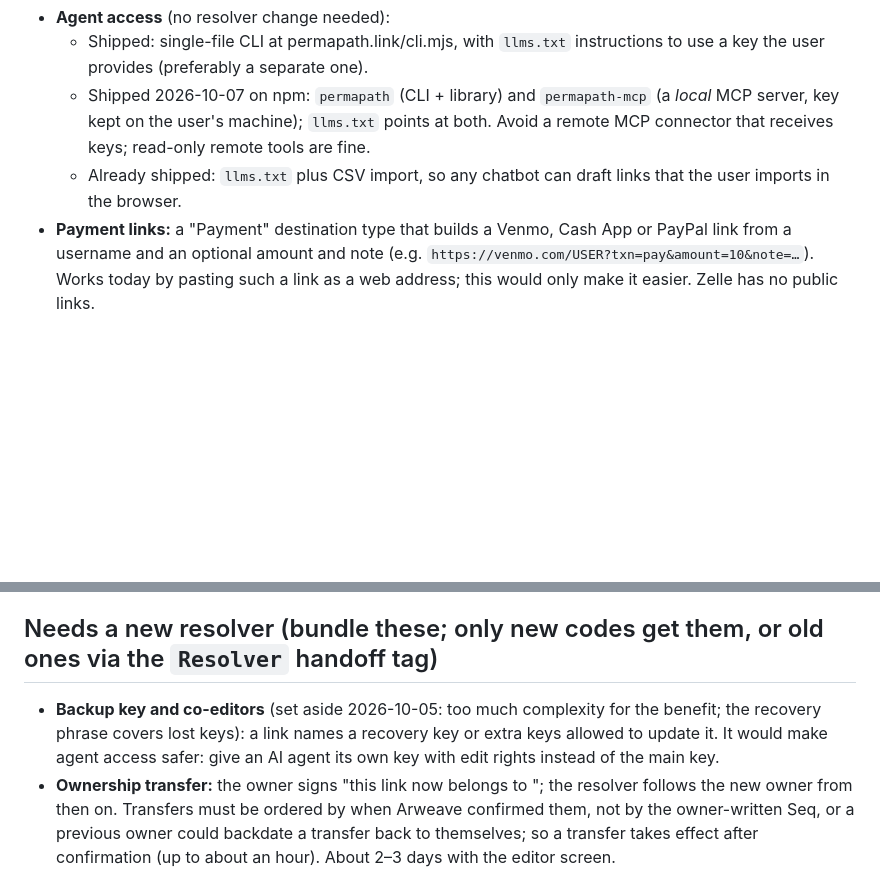
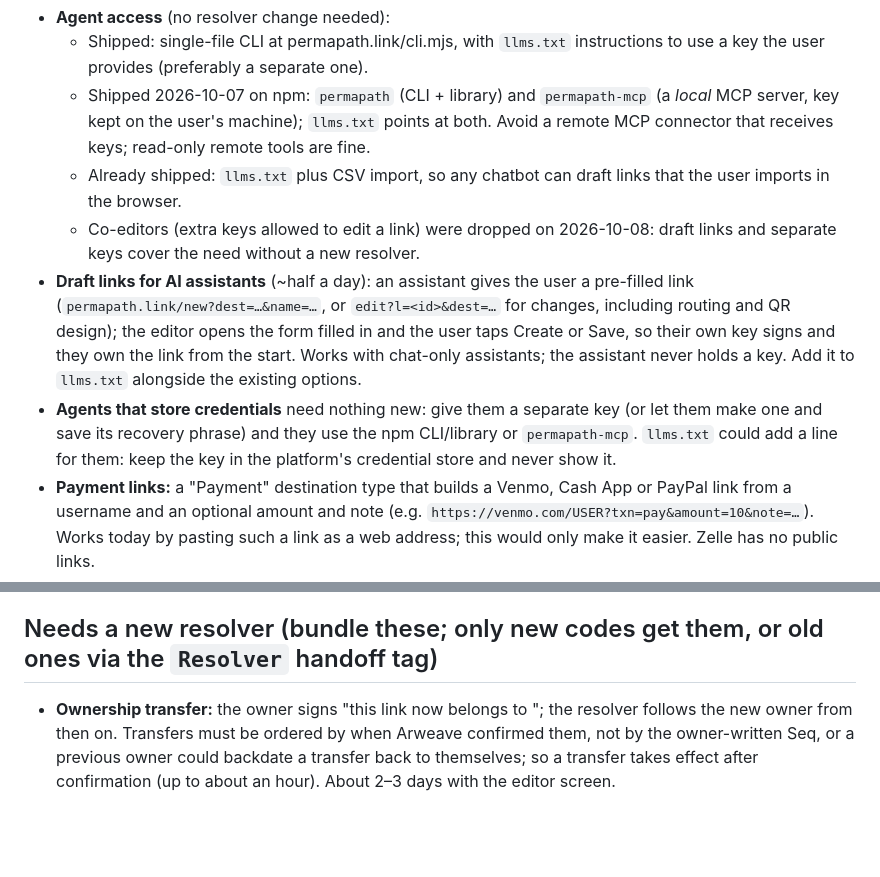
Before and after one commit to aylwardc/PermaPath, a Markdown page: ROADMAP.md, 2 parts joined by grey strips. GitHub-like rendering; blank space fills up the shorter version.

Commit message:
ROADMAP: add draft links for AI assistants; drop co-editors
Co-Authored-By: Claude Opus 5.5 <noreply@anthropic.com>

```diff
--- a/ROADMAP.md
+++ b/ROADMAP.md
@@ -32,6 +32,9 @@ Ideas discussed since 2026-10-03. Shipped work is listed first; everything after
   - Shipped: single-file CLI at permapath.link/cli.mjs, with `llms.txt` instructions to use a key the user provides (preferably a separate one).
   - Shipped 2026-10-07 on npm: `permapath` (CLI + library) and `permapath-mcp` (a *local* MCP server, key kept on the user's machine); `llms.txt` points at both. Avoid a remote MCP connector that receives keys; read-only remote tools are fine.
   - Already shipped: `llms.txt` plus CSV import, so any chatbot can draft links that the user imports in the browser.
+  - Co-editors (extra keys allowed to edit a link) were dropped on 2026-10-08: draft links and separate keys cover the need without a new resolver.
+- **Draft links for AI assistants** (~half a day): an assistant gives the user a pre-filled link (`permapath.link/new?dest=…&name=…`, or `edit?l=<id>&dest=…` for changes, including routing and QR design); the editor opens the form filled in and the user taps Create or Save, so their own key signs and they own the link from the start. Works with chat-only assistants; the assistant never holds a key. Add it to `llms.txt` alongside the existing options.
+- **Agents that store credentials** need nothing new: give them a separate key (or let them make one and save its recovery phrase) and they use the npm CLI/library or `permapath-mcp`. `llms.txt` could add a line for them: keep the key in the platform's credential store and never show it.
 - **Payment links:** a "Payment" destination type that builds a Venmo, Cash App or PayPal link from a username and an optional amount and note (e.g. `https://venmo.com/USER?txn=pay&amount=10&note=…`). Works today by pasting such a link as a web address; this would only make it easier. Zelle has no public links.
 
 ## Planned: file links, the first paid feature (notes, not built)
@@ -77,7 +80,6 @@ link, limits, low-float alert.
 
 ## Needs a new resolver (bundle these; only new codes get them, or old ones via the `Resolver` handoff tag)
 
-- **Backup key and co-editors** (set aside 2026-10-05: too much complexity for the benefit; the recovery phrase covers lost keys): a link names a recovery key or extra keys allowed to update it. It would make agent access safer: give an AI agent its own key with edit rights instead of the main key.
 - **Ownership transfer:** the owner signs "this link now belongs to <public ID>"; the resolver follows the new owner from then on. Transfers must be ordered by when Arweave confirmed them, not by the owner-written Seq, or a previous owner could backdate a transfer back to themselves; so a transfer takes effect after confirmation (up to about an hour). About 2–3 days with the editor screen.
 
 ## Deliberately not planned
```
